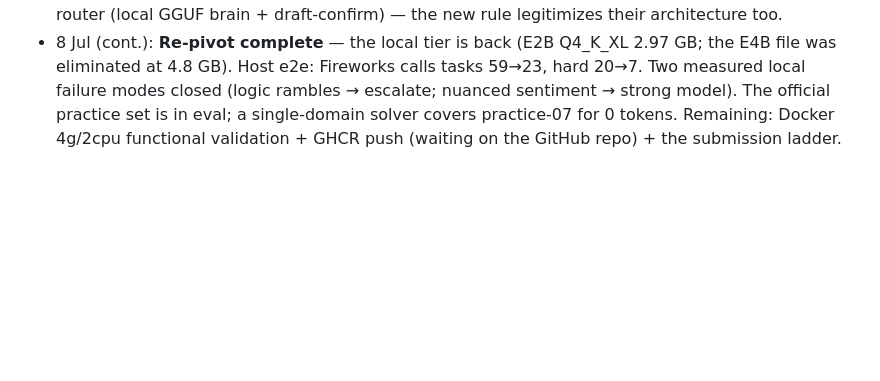
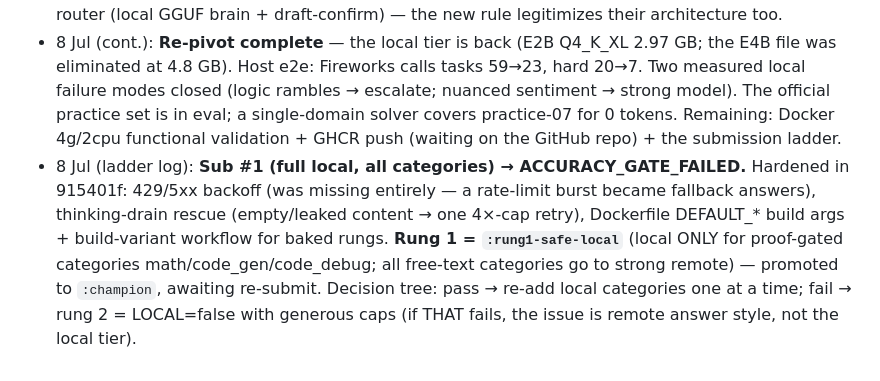
Before and after one commit to omerdduran/token-router, a Markdown page: HACKATHON.md, the part around the change. Drawn GitHub-style; blank space fills up the shorter version.

Commit message:
Log ladder state: sub #1 gate-failed, rung1-safe-local promoted to champion

```diff
--- a/HACKATHON.md
+++ b/HACKATHON.md
@@ -129,3 +129,4 @@ validate container I/O against these instead of burning a submission slot.
 - 7 Jul: ALLOWED_MODELS learned; local-first architecture built and measured at 90–97% local accuracy on our evals; then the organizer statement banned bundled local models → **pivot to a Fireworks-only architecture** (task list #11). The leaderboard was still empty — nobody had a scored submission before the rules settled.
 - 8 Jul: The official guide was updated — **the local-model ban was reversed** (section above). The pre-pivot local-first architecture (preserved in git history) is the winning strategy again; resized for 4 GB/2 vCPU (E2B instead of E4B). Track 1 scoring pipeline is live. 7 rival repos analyzed (see memory/rival notes): none ship proof-gated plain-code answers; the most serious rival is frugal-router (local GGUF brain + draft-confirm) — the new rule legitimizes their architecture too.
 - 8 Jul (cont.): **Re-pivot complete** — the local tier is back (E2B Q4_K_XL 2.97 GB; the E4B file was eliminated at 4.8 GB). Host e2e: Fireworks calls tasks 59→23, hard 20→7. Two measured local failure modes closed (logic rambles → escalate; nuanced sentiment → strong model). The official practice set is in eval; a single-domain solver covers practice-07 for 0 tokens. Remaining: Docker 4g/2cpu functional validation + GHCR push (waiting on the GitHub repo) + the submission ladder.
+- 8 Jul (ladder log): **Sub #1 (full local, all categories) → ACCURACY_GATE_FAILED.** Hardened in 915401f: 429/5xx backoff (was missing entirely — a rate-limit burst became fallback answers), thinking-drain rescue (empty/leaked content → one 4×-cap retry), Dockerfile DEFAULT_* build args + build-variant workflow for baked rungs. **Rung 1 = `:rung1-safe-local`** (local ONLY for proof-gated categories math/code_gen/code_debug; all free-text categories go to strong remote) — promoted to `:champion`, awaiting re-submit. Decision tree: pass → re-add local categories one at a time; fail → rung 2 = LOCAL=false with generous caps (if THAT fails, the issue is remote answer style, not the local tier).
```
